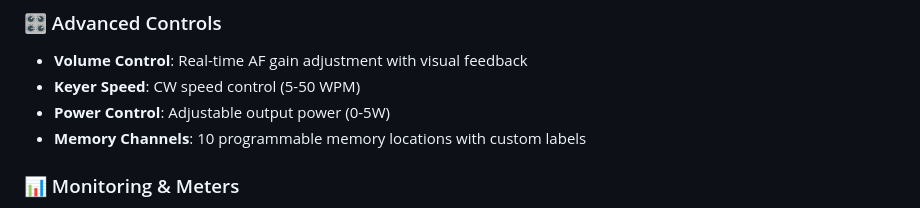
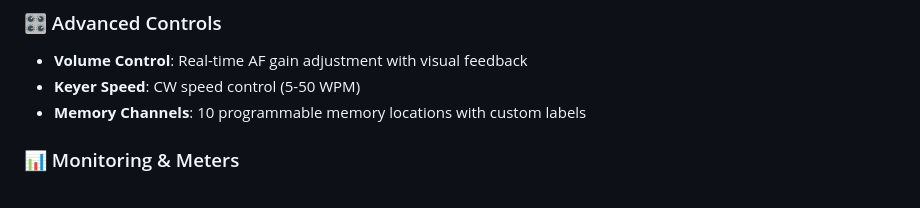
Before and after one commit to Sparks72/QMX-Fusion, a Markdown page: README.md, the part around the change. Rendered like a GitHub page.

Commit message:
Update README.md
removed power control description

```diff
--- a/README.md
+++ b/README.md
@@ -37,7 +37,6 @@ A modern, web-based control interface for the QRP-Labs QMX+ transceiver, providi
 ### 🎛️ Advanced Controls
 - **Volume Control**: Real-time AF gain adjustment with visual feedback
 - **Keyer Speed**: CW speed control (5-50 WPM)
-- **Power Control**: Adjustable output power (0-5W)
 - **Memory Channels**: 10 programmable memory locations with custom labels
 
 ### 📊 Monitoring & Meters
```
